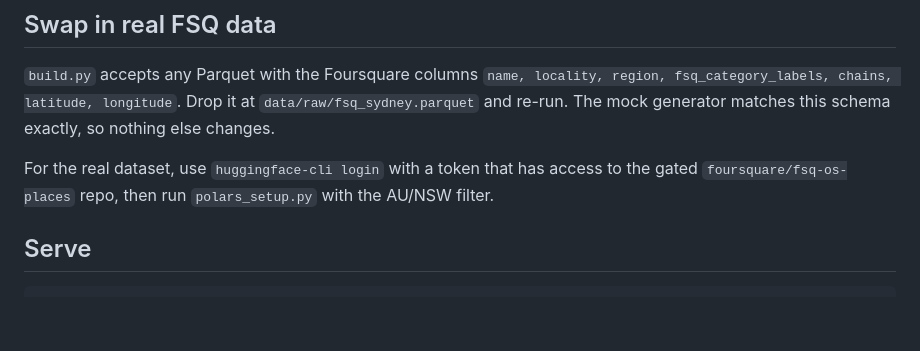
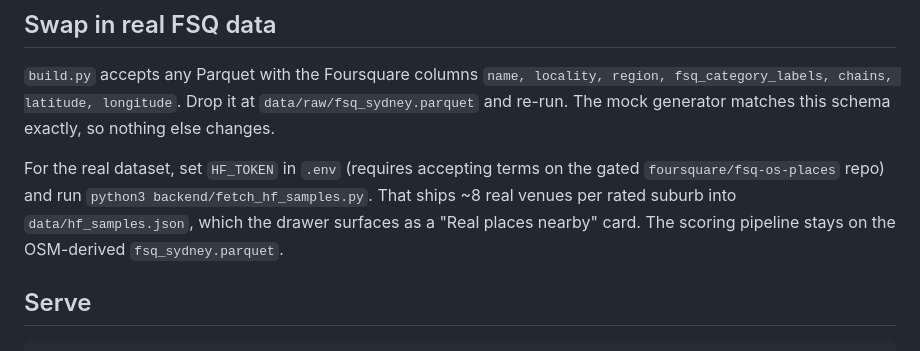
Before and after one commit to cameronli8/orbit, a Markdown page: backend/README.md, the part around the change. Drawn GitHub-style; blank space fills up the shorter version.

```diff
--- a/backend/README.md
+++ b/backend/README.md
@@ -85,7 +85,7 @@ python3 build.py       # computes six dimensions per suburb with percentile-rank
 
 `build.py` accepts any Parquet with the Foursquare columns `name, locality, region, fsq_category_labels, chains, latitude, longitude`. Drop it at `data/raw/fsq_sydney.parquet` and re-run. The mock generator matches this schema exactly, so nothing else changes.
 
-For the real dataset, use `huggingface-cli login` with a token that has access to the gated `foursquare/fsq-os-places` repo, then run `polars_setup.py` with the AU/NSW filter.
+For the real dataset, set `HF_TOKEN` in `.env` (requires accepting terms on the gated `foursquare/fsq-os-places` repo) and run `python3 backend/fetch_hf_samples.py`. That ships ~8 real venues per rated suburb into `data/hf_samples.json`, which the drawer surfaces as a "Real places nearby" card. The scoring pipeline stays on the OSM-derived `fsq_sydney.parquet`.
 
 ## Serve
 
```
Also changed, not shown: README.md (added, +157 -0 lines).
